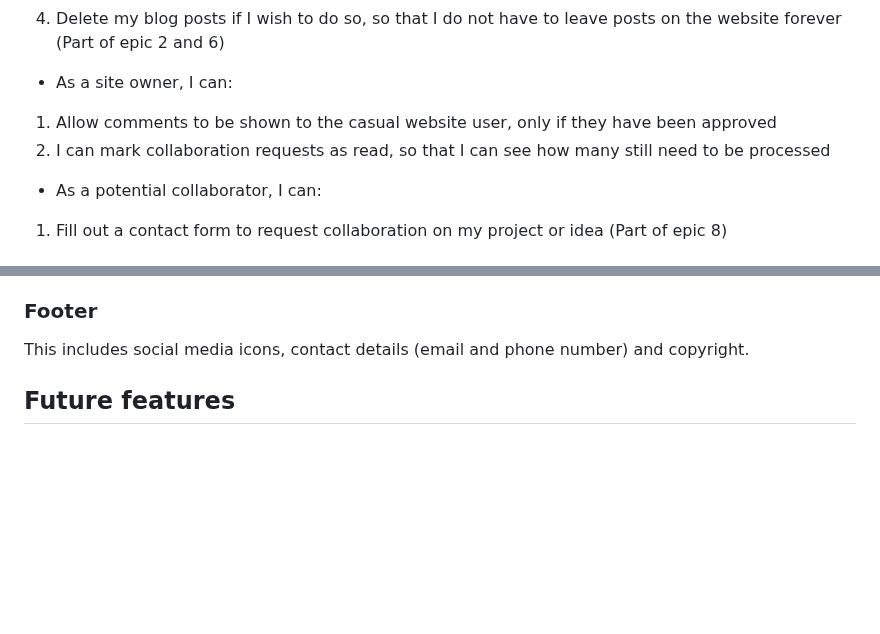
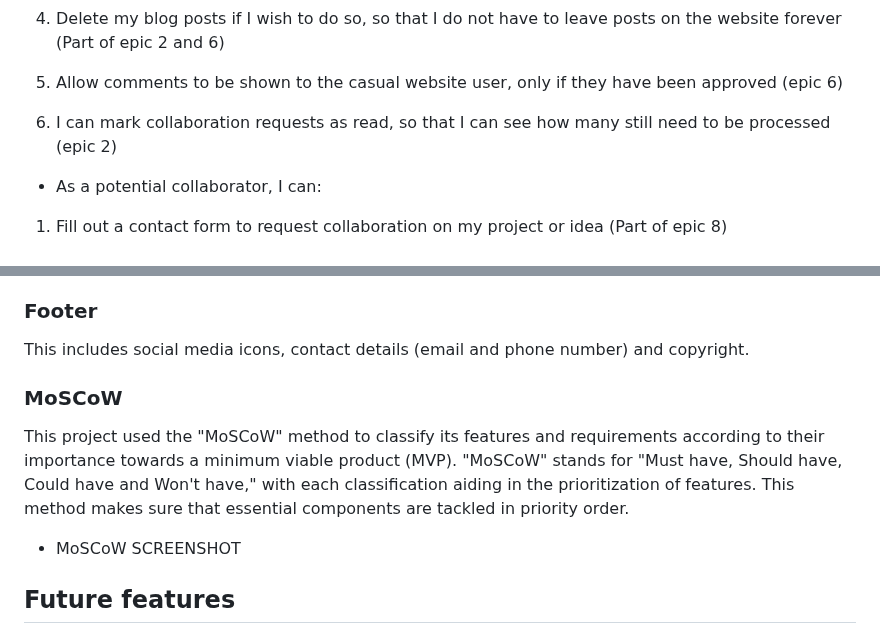
Before and after one commit to KSDunne/statement_beauty, a Markdown page: README.md, 2 parts joined by grey strips. GitHub-like rendering; blank space fills up the shorter version.

Commit message:
Add a section on MoSCoW to README

```diff
--- a/README.md
+++ b/README.md
@@ -90,10 +90,8 @@ Statement Beauty is a fictitious business that started out as a blog and had so
 3. Edit blogs I made, so that I don't feel like the content I post has gone out of date (Part of epic 2 and 6)
 4. Delete my blog posts if I wish to do so, so that I do not have to leave posts on the website forever (Part of epic 2 and 6)
 
-- As a site owner, I can:
-
-1. Allow comments to be shown to the casual website user, only if they have been approved
-2. I can mark collaboration requests as read, so that I can see how many still need to be processed
+5. Allow comments to be shown to the casual website user, only if they have been approved (epic 6)
+6. I can mark collaboration requests as read, so that I can see how many still need to be processed (epic 2)
 
 - As a potential collaborator, I can:
 
@@ -176,6 +174,12 @@ Full front end CRUD functionality is available on comments if the user is logged
 ### Footer
 
 This includes social media icons, contact details (email and phone number) and copyright.
+
+### MoSCoW
+
+This project used the "MoSCoW" method to classify its features and requirements according to their importance towards a minimum viable product (MVP). "MoSCoW" stands for "Must have, Should have, Could have and Won't have," with each classification aiding in the prioritization of features. This method makes sure that essential components are tackled in priority order.
+
+- MoSCoW SCREENSHOT
 
 ## Future features
 
```
